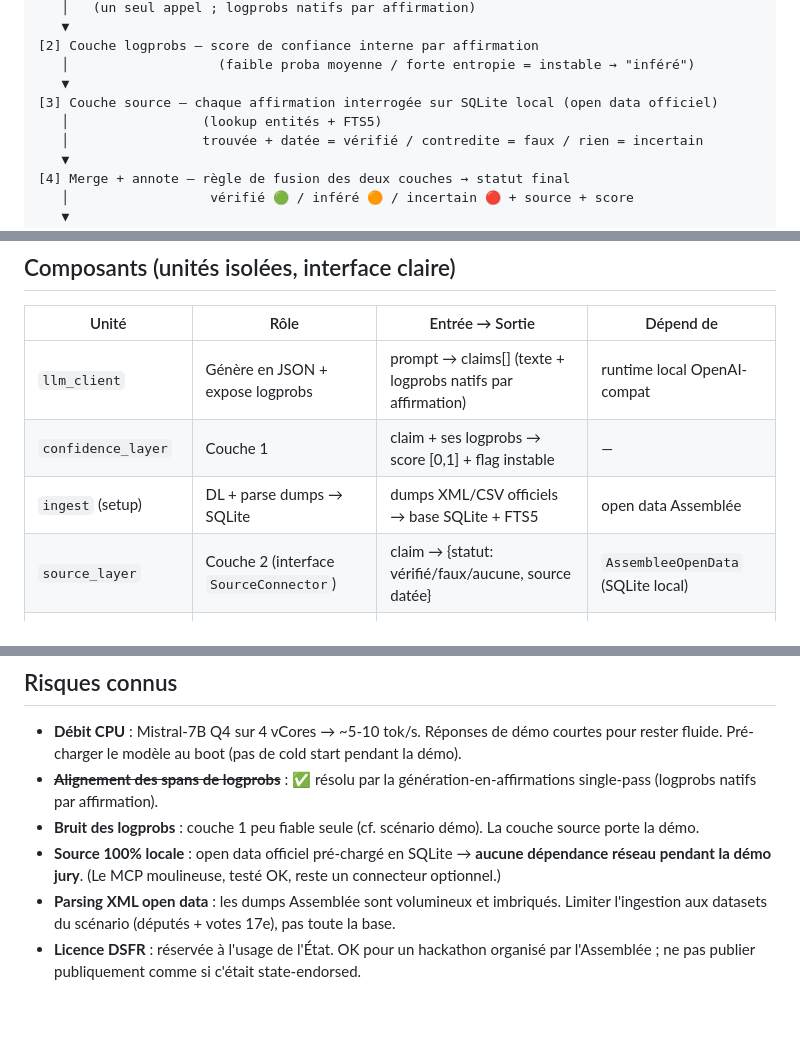
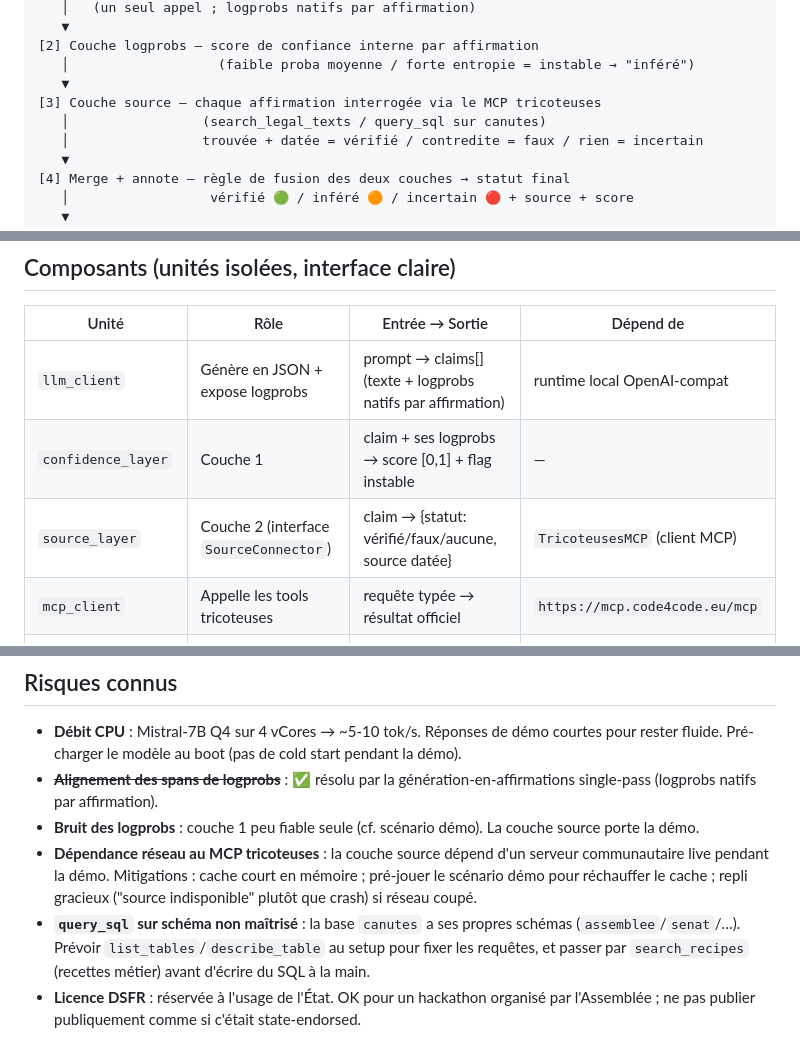
Before and after one commit to Nyrok/hallucide, a Markdown page: docs/2026-06-22-hallucide-design.md, 3 parts joined by grey strips. Rendered like a GitHub page; blank space fills up the shorter version.

```diff
--- a/docs/2026-06-22-hallucide-design.md
+++ b/docs/2026-06-22-hallucide-design.md
@@ -53,8 +48,8 @@ Question user
 [2] Couche logprobs — score de confiance interne par affirmation
    │                   (faible proba moyenne / forte entropie = instable → "inféré")
    ▼
-[3] Couche source — chaque affirmation interrogée sur SQLite local (open data officiel)
-   │                 (lookup entités + FTS5)
+[3] Couche source — chaque affirmation interrogée via le MCP tricoteuses
+   │                 (search_legal_texts / query_sql sur canutes)
    │                 trouvée + datée = vérifié / contredite = faux / rien = incertain
    ▼
 [4] Merge + annote — règle de fusion des deux couches → statut final
@@ -71,8 +66,8 @@ Affichage annoté (jamais de réponse brute non vérifiée)
 |-------|------|-----------------|-----------|
 | `llm_client` | Génère en JSON + expose logprobs | prompt → claims[] (texte + logprobs natifs par affirmation) | runtime local OpenAI-compat |
 | `confidence_layer` | Couche 1 | claim + ses logprobs → score [0,1] + flag instable | — |
-| `ingest` (setup) | DL + parse dumps → SQLite | dumps XML/CSV officiels → base SQLite + FTS5 | open data Assemblée |
-| `source_layer` | Couche 2 (interface `SourceConnector`) | claim → {statut: vérifié/faux/aucune, source datée} | `AssembleeOpenData` (SQLite local) |
+| `source_layer` | Couche 2 (interface `SourceConnector`) | claim → {statut: vérifié/faux/aucune, source datée} | `TricoteusesMCP` (client MCP) |
+| `mcp_client` | Appelle les tools tricoteuses | requête typée → résultat officiel | `https://mcp.code4code.eu/mcp` |
 | `merger` | Fusion des 2 couches | claim + score + verdict source → statut final | — |
 | `api` (FastAPI) | Orchestration | question → réponse annotée (JSON) | tout ci-dessus |
 | `frontend` (React/DSFR) | Affichage annoté | JSON → UI colorée + sources | api |
@@ -202,6 +188,6 @@ Le modèle local hallucine un **fait à entité précise** (nom de député inve
 - **Débit CPU** : Mistral-7B Q4 sur 4 vCores → ~5-10 tok/s. Réponses de démo courtes pour rester fluide. Pré-charger le modèle au boot (pas de cold start pendant la démo).
 - **~~Alignement des spans de logprobs~~** : ✅ résolu par la génération-en-affirmations single-pass (logprobs natifs par affirmation).
 - **Bruit des logprobs** : couche 1 peu fiable seule (cf. scénario démo). La couche source porte la démo.
-- **Source 100% locale** : open data officiel pré-chargé en SQLite → **aucune dépendance réseau pendant la démo jury**. (Le MCP moulineuse, testé OK, reste un connecteur optionnel.)
-- **Parsing XML open data** : les dumps Assemblée sont volumineux et imbriqués. Limiter l'ingestion aux datasets du scénario (députés + votes 17e), pas toute la base.
+- **Dépendance réseau au MCP tricoteuses** : la couche source dépend d'un serveur communautaire live pendant la démo. Mitigations : cache court en mémoire ; pré-jouer le scénario démo pour réchauffer le cache ; repli gracieux ("source indisponible" plutôt que crash) si réseau coupé.
+- **`query_sql` sur schéma non maîtrisé** : la base `canutes` a ses propres schémas (`assemblee`/`senat`/…). Prévoir `list_tables`/`describe_table` au setup pour fixer les requêtes, et passer par `search_recipes` (recettes métier) avant d'écrire du SQL à la main.
 - **Licence DSFR** : réservée à l'usage de l'État. OK pour un hackathon organisé par l'Assemblée ; ne pas publier publiquement comme si c'était state-endorsed.
```
Also changed, not shown: other parts of docs/2026-06-22-hallucide-design.md (+15 -29 lines).
